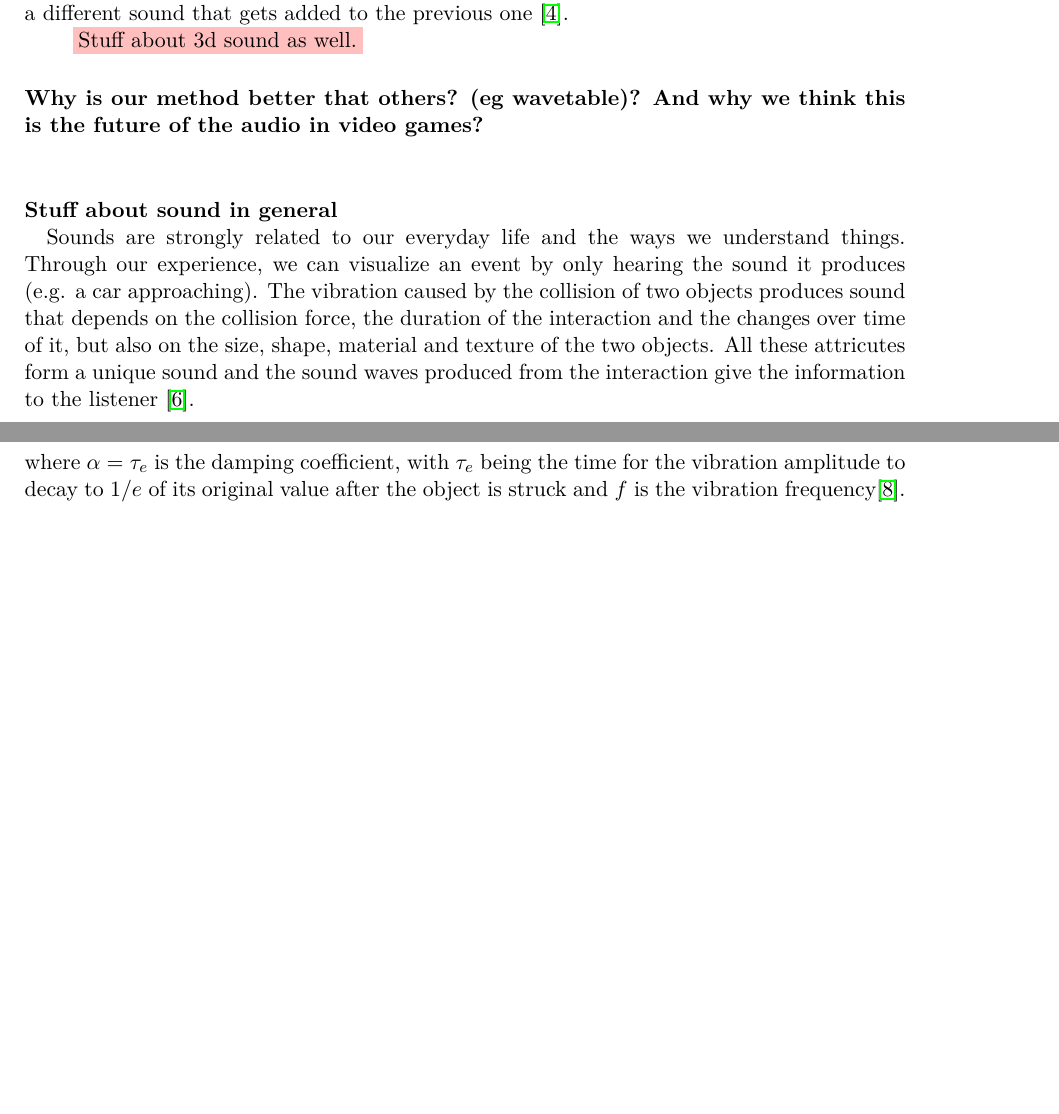
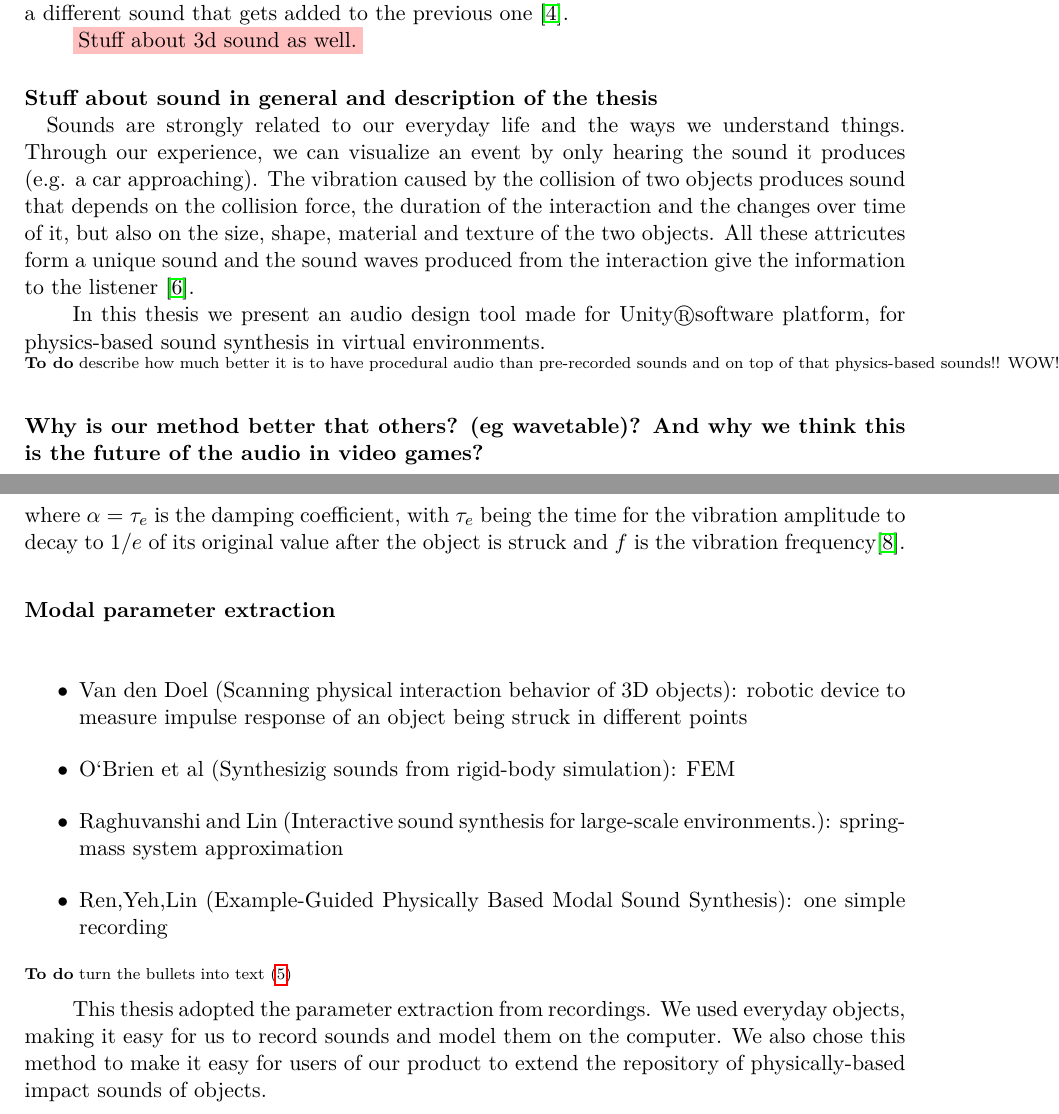
Before and after one commit to atahoualpi/MasterThesisReport, a LaTeX thesis (Report/finalReportComputeTemplate.tex, which reads Report/intro.tex, Report/theory.tex): two parts of pages 19 and 21 of 45, joined at a grey line, cut so that both start at the same text, the shorter picture padded with empty space. The pictures show the PDF file Report/finalReportComputeTemplate.pdf that the author committed with the source.

Commit message:
some more notes

```diff
--- a/Report/intro.tex
+++ b/Report/intro.tex
@@ -8,8 +8,11 @@ The most difficult task is to produce realistic virtual sounds inside the applic
 
 \colorbox{pink}{Stuff about 3d sound as well.}
 
-\paragraph{Why is our method better that others? (eg wavetable)? And why we think this is the future of the audio in video games?\\}
-
-\paragraph{Stuff about sound in general\\}
+\paragraph{Stuff about sound in general and description of the thesis\\}
 
 Sounds are strongly related to our everyday life and the ways we understand things. Through our experience, we can visualize an event by only hearing the sound it produces (e.g. a car approaching). The vibration caused by the collision of two objects produces sound that depends on the collision force, the duration of the interaction  and the changes over time of it, but also on the size, shape, material and texture of the two objects. All these attricutes form a unique sound and the sound waves produced from the interaction give the information to the listener \cite{gaver1993world}.
+
+In this thesis we present an audio design tool made for Unity\textregistered software platform, for physics-based sound synthesis in virtual environments. \\
+\Todo{describe how much better it is to have procedural audio than pre-recorded sounds and on top of that physics-based sounds!! WOW!!}
+
+\paragraph{Why is our method better that others? (eg wavetable)? And why we think this is the future of the audio in video games?\\}
--- a/Report/theory.tex
+++ b/Report/theory.tex
@@ -13,6 +13,17 @@ THis is smth done:
 \tan(\phi) = \alpha / \pi f,
 \end{equation}
 where $\alpha = \tau_e$ is the damping coefficient, with $\tau_e$ being the time for the vibration amplitude to decay to $1/e$ of its original value after the object is struck  and $f$ is the vibration frequency\cite{giordano2006material}.
+
+\paragraph{Modal parameter extraction\\}
+\begin{itemize}
+\item Van den Doel (Scanning physical interaction behavior of 3D objects): robotic device to measure impulse response of an object being struck in different points
+\item  O`Brien et al (Synthesizig sounds from rigid-body simulation): FEM
+\item Raghuvanshi and Lin (Interactive sound synthesis for large-scale environments.): spring-mass system approximation
+\item Ren,Yeh,Lin (Example-Guided Physically Based Modal Sound Synthesis): one simple recording
+\end{itemize}
+\Todo{turn the bullets into text}
+
+This thesis adopted the parameter extraction from recordings. We used everyday objects, making it easy for us to record sounds and model them on the computer. We also chose this method to make it easy for users of our product to extend the repository of physically-based impact sounds of objects.
 
 \section{How physical attributes affect sound}
 \colorbox{pink}{\Todo{Note smwhere that we're using only vibrating solid objects (not liquids).Gaver\cite{gaver1993world} pg10 has info}}
```
Also changed, not shown: Report/method.tex (+8 -1 lines), Report/figures/synthesisChart.png (added), Report/finalReportComputeTemplate.pdf, 14 other files.
